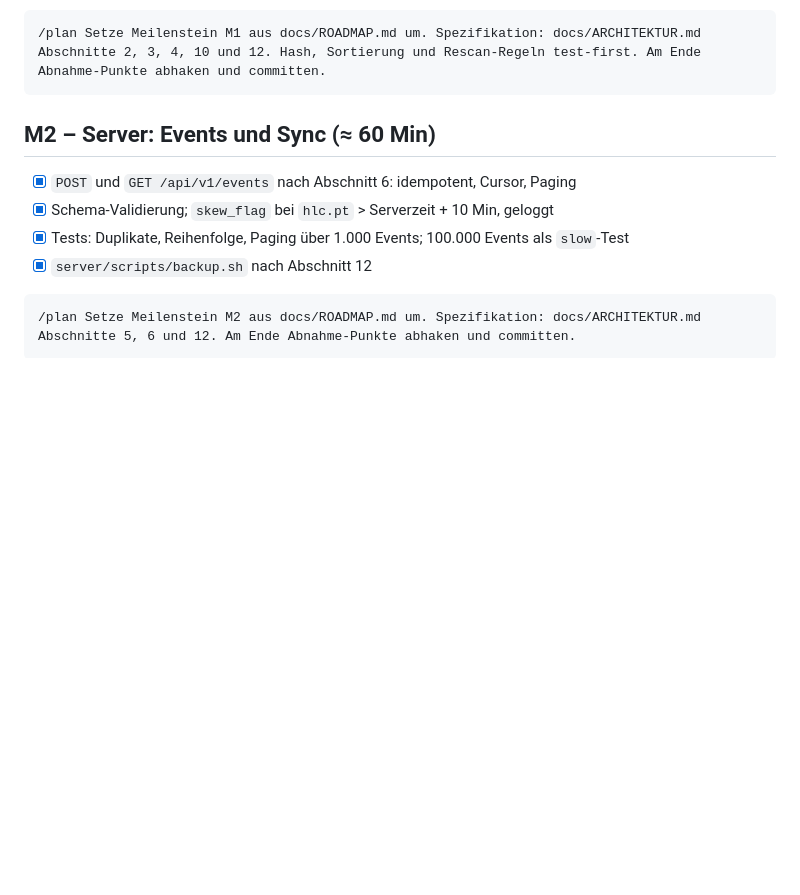
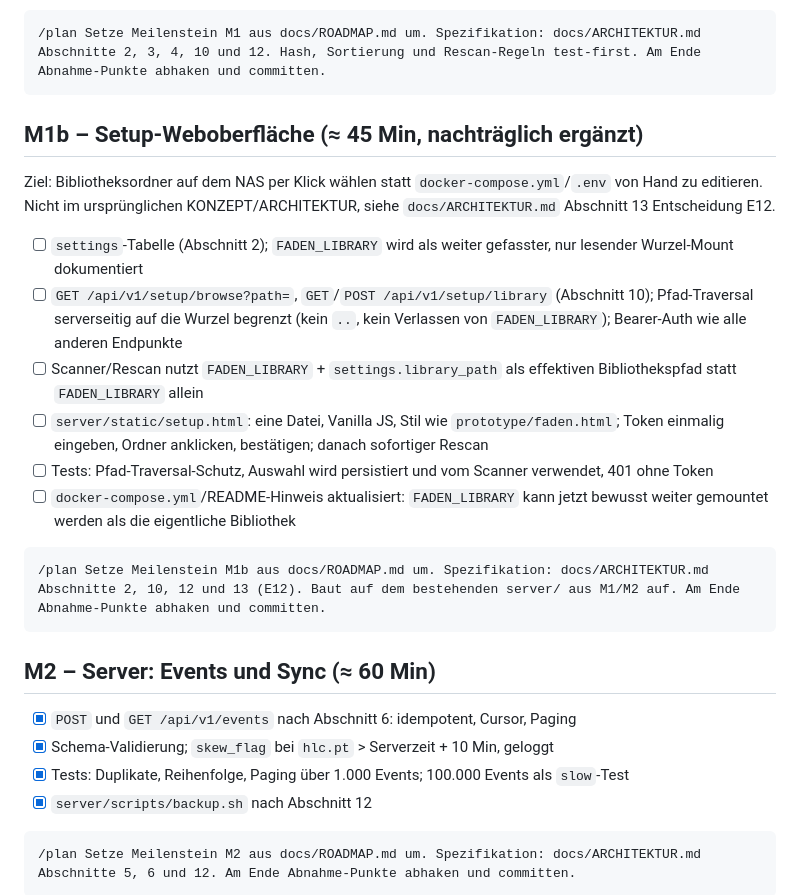
Before and after one commit to allawallabedalla/hearbook, a Markdown page: docs/ROADMAP.md, the part around the change. Drawn GitHub-style; blank space fills up the shorter version.

````diff
--- a/docs/ROADMAP.md
+++ b/docs/ROADMAP.md
@@ -35,6 +35,21 @@ Hinweis: Faden-Suche gegen 20.000 simulierte Hörer (alle 5 Eigenschaften aus Ab
 
 ```text
 /plan Setze Meilenstein M1 aus docs/ROADMAP.md um. Spezifikation: docs/ARCHITEKTUR.md Abschnitte 2, 3, 4, 10 und 12. Hash, Sortierung und Rescan-Regeln test-first. Am Ende Abnahme-Punkte abhaken und committen.
+```
+
+## M1b – Setup-Weboberfläche (≈ 45 Min, nachträglich ergänzt)
+
+Ziel: Bibliotheksordner auf dem NAS per Klick wählen statt `docker-compose.yml`/`.env` von Hand zu editieren. Nicht im ursprünglichen KONZEPT/ARCHITEKTUR, siehe `docs/ARCHITEKTUR.md` Abschnitt 13 Entscheidung E12.
+
+- [ ] `settings`-Tabelle (Abschnitt 2); `FADEN_LIBRARY` wird als weiter gefasster, nur lesender Wurzel-Mount dokumentiert
+- [ ] `GET /api/v1/setup/browse?path=`, `GET`/`POST /api/v1/setup/library` (Abschnitt 10); Pfad-Traversal serverseitig auf die Wurzel begrenzt (kein `..`, kein Verlassen von `FADEN_LIBRARY`); Bearer-Auth wie alle anderen Endpunkte
+- [ ] Scanner/Rescan nutzt `FADEN_LIBRARY` + `settings.library_path` als effektiven Bibliothekspfad statt `FADEN_LIBRARY` allein
+- [ ] `server/static/setup.html`: eine Datei, Vanilla JS, Stil wie `prototype/faden.html`; Token einmalig eingeben, Ordner anklicken, bestätigen; danach sofortiger Rescan
+- [ ] Tests: Pfad-Traversal-Schutz, Auswahl wird persistiert und vom Scanner verwendet, 401 ohne Token
+- [ ] `docker-compose.yml`/README-Hinweis aktualisiert: `FADEN_LIBRARY` kann jetzt bewusst weiter gemountet werden als die eigentliche Bibliothek
+
+```text
+/plan Setze Meilenstein M1b aus docs/ROADMAP.md um. Spezifikation: docs/ARCHITEKTUR.md Abschnitte 2, 10, 12 und 13 (E12). Baut auf dem bestehenden server/ aus M1/M2 auf. Am Ende Abnahme-Punkte abhaken und committen.
 ```
 
 ## M2 – Server: Events und Sync (≈ 60 Min)
````
Also changed, not shown: docs/ARCHITEKTUR.md (+10 -1 lines).
